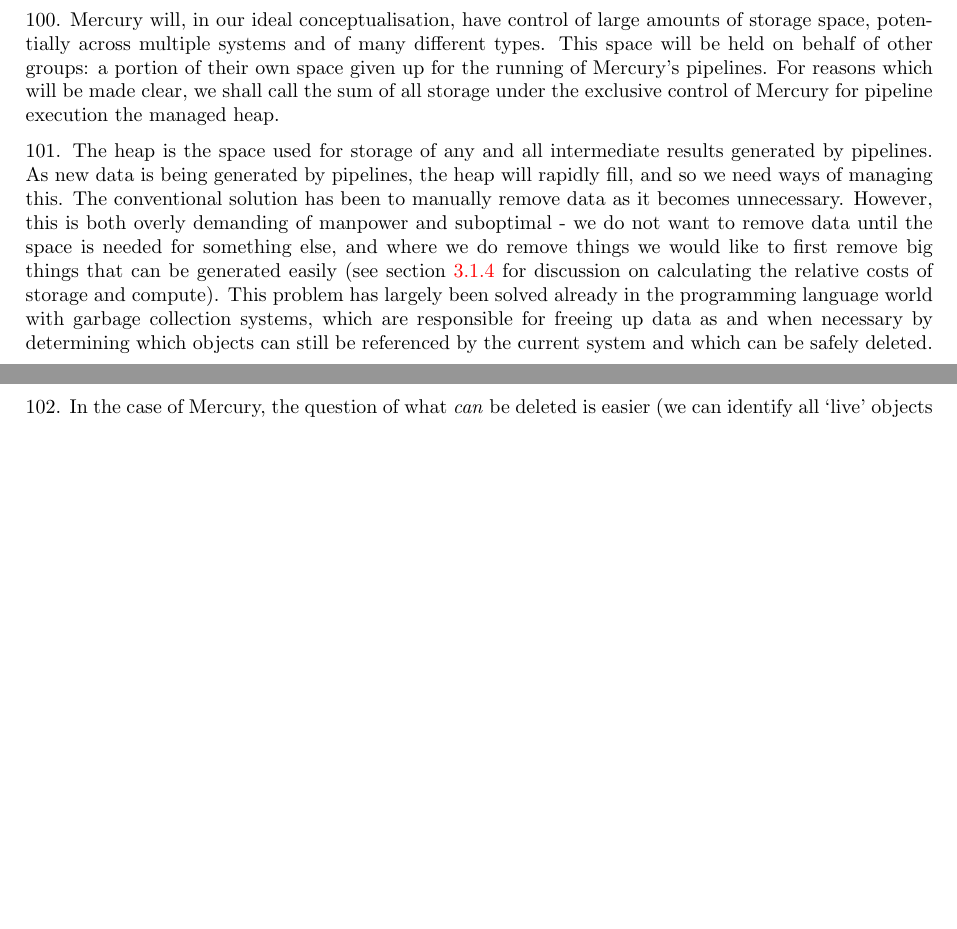
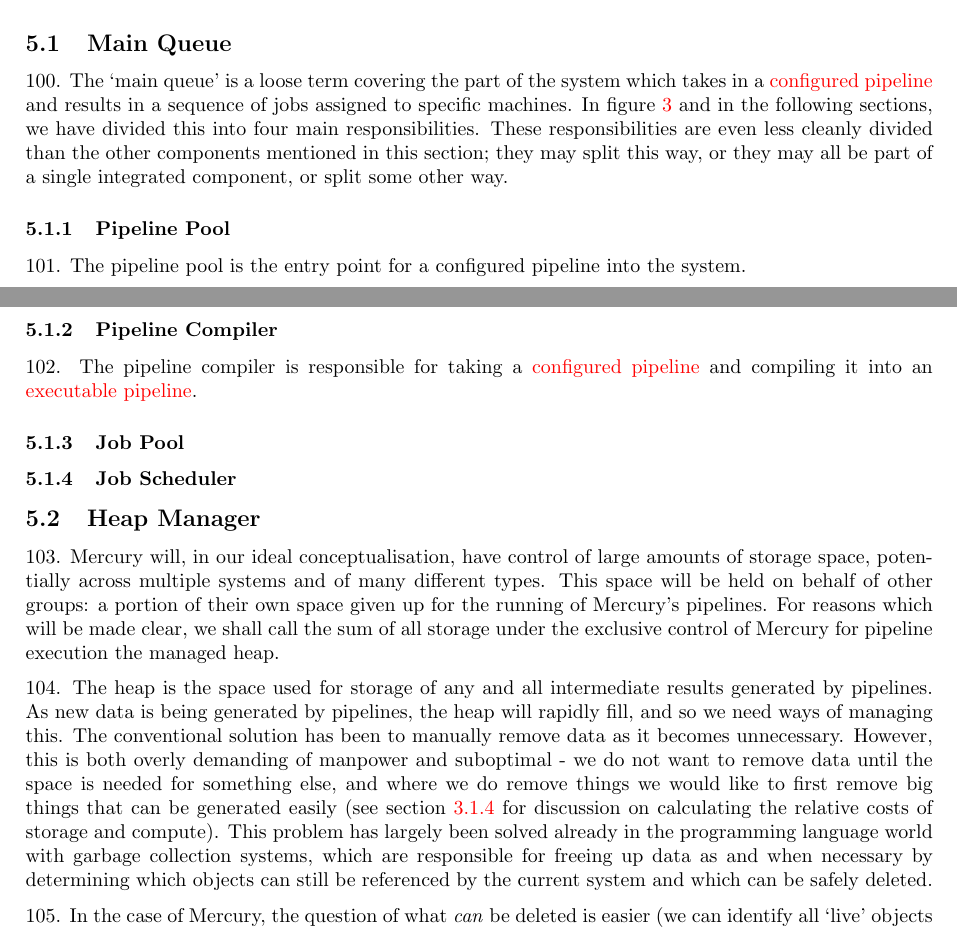
Before and after one commit to wtsi-hgi/mercury, a LaTeX paper (specification/spec.tex): two parts of pages 16 and 18 of 20 before the commit and two parts of pages 16 and 18 of 21 after it, joined at a grey line, cut at the place of the change, the shorter picture padded with empty space. Compiled offline with pdfLaTeX.

Commit message:
Nomenclature?

```diff
--- a/specification/spec.tex
+++ b/specification/spec.tex
@@ -353,6 +354,14 @@
 \caption{A rough system diagram for the proposed Mercury system.}
 \label{fig:architecture}
 \end{figure}
+\subsection{Main Queue}
+\npar The `main queue' is a loose term covering the part of the system which takes in a \gls{configured pipeline} and results in a sequence of jobs assigned to specific machines. In figure \ref{fig:architecture} and in the following sections, we have divided this into four main responsibilities. These responsibilities are even less cleanly divided than the other components mentioned in this section; they may split this way, or they may all be part of a single integrated component, or split some other way.
+\subsubsection{Pipeline Pool}
+\npar The pipeline pool is the entry point for a configured pipeline into the system.
+\subsubsection{Pipeline Compiler}
+\npar The pipeline compiler is responsible for taking a \gls{configured pipeline} and compiling it into an \gls{executable pipeline}.
+\subsubsection{Job Pool}
+\subsubsection{Job Scheduler}
 \subsection{Heap Manager}
 \npar Mercury will, in our ideal conceptualisation, have control of large amounts of storage space, potentially across multiple systems and of many different types. This space will be held on behalf of other groups: a portion of their own space given up for the running of Mercury's pipelines. For reasons which will be made clear, we shall call the sum of all storage under the exclusive control of Mercury for pipeline execution the managed heap.
 \npar The heap is the space used for storage of any and all intermediate results generated by pipelines. As new data is being generated by pipelines, the heap will rapidly fill, and so we need ways of managing this. The conventional solution has been to manually remove data as it becomes unnecessary. However, this is both overly demanding of manpower and suboptimal - we do not want to remove data until the space is needed for something else, and where we do remove things we would like to first remove big things that can be generated easily (see section \ref{sec:optimisation} for discussion on calculating the relative costs of storage and compute). This problem has largely been solved already in the programming language world with garbage collection systems, which are responsible for freeing up data as and when necessary by determining which objects can still be referenced by the current system and which can be safely deleted.
```
Also changed, not shown: specification/spec.tex (11 more changed lines).
